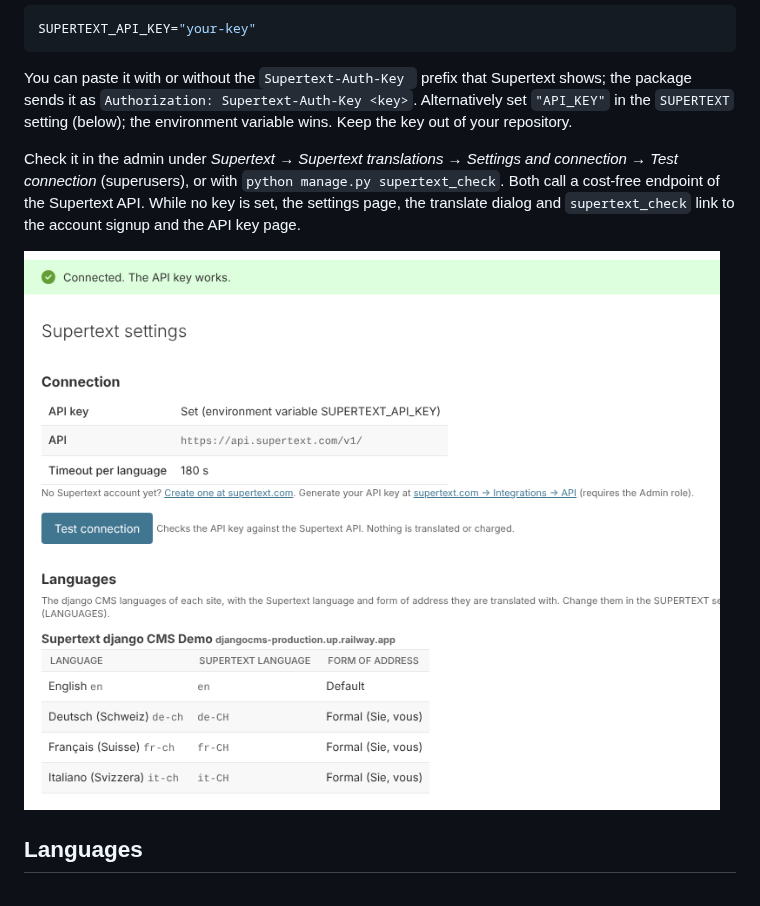
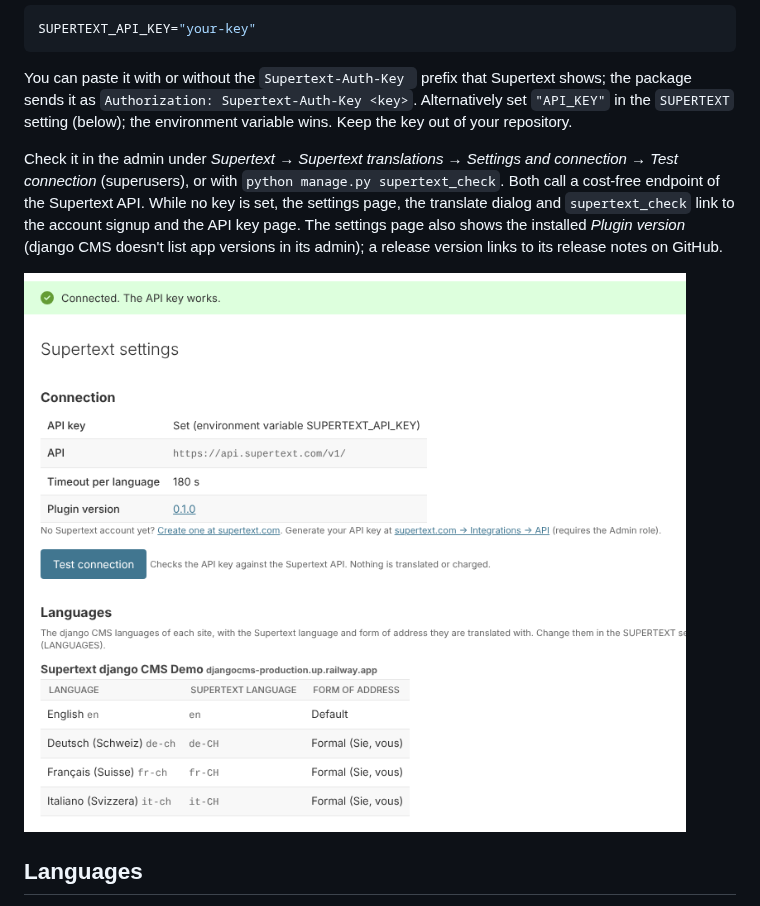
Before and after one commit to Supertext/djangoCMS-Supertext-Translation, a Markdown page: docs/INSTALLATION.md, the part around the change. Drawn GitHub-style; pictures changed too: docs/images/06-settings.png.

```diff
--- a/docs/INSTALLATION.md
+++ b/docs/INSTALLATION.md
@@ -66,9 +66,9 @@ SUPERTEXT_API_KEY="your-key"
 
 You can paste it with or without the `Supertext-Auth-Key ` prefix that Supertext shows; the package sends it as `Authorization: Supertext-Auth-Key <key>`. Alternatively set `"API_KEY"` in the `SUPERTEXT` setting (below); the environment variable wins. Keep the key out of your repository.
 
-Check it in the admin under *Supertext → Supertext translations → Settings and connection → Test connection* (superusers), or with `python manage.py supertext_check`. Both call a cost-free endpoint of the Supertext API. While no key is set, the settings page, the translate dialog and `supertext_check` link to the account signup and the API key page.
+Check it in the admin under *Supertext → Supertext translations → Settings and connection → Test connection* (superusers), or with `python manage.py supertext_check`. Both call a cost-free endpoint of the Supertext API. While no key is set, the settings page, the translate dialog and `supertext_check` link to the account signup and the API key page. The settings page also shows the installed *Plugin version* (django CMS doesn't list app versions in its admin); a release version links to its release notes on GitHub.
 
-![The Supertext settings page: "Connected. The API key works.", the API key's source, the live API address, the timeout, links to create a Supertext account and to generate the API key, and the languages of the site with their Supertext code and form of address](images/06-settings.png)
+![The Supertext settings page: "Connected. The API key works.", the API key's source, the live API address, the timeout, the plugin version, links to create a Supertext account and to generate the API key, and the languages of the site with their Supertext code and form of address](images/06-settings.png)
 
 ## Languages
 
```
Also changed, not shown: CHANGELOG.md (+4 -0 lines), docs/DEVELOPER.md (+2 -2 lines), 5 other files.
